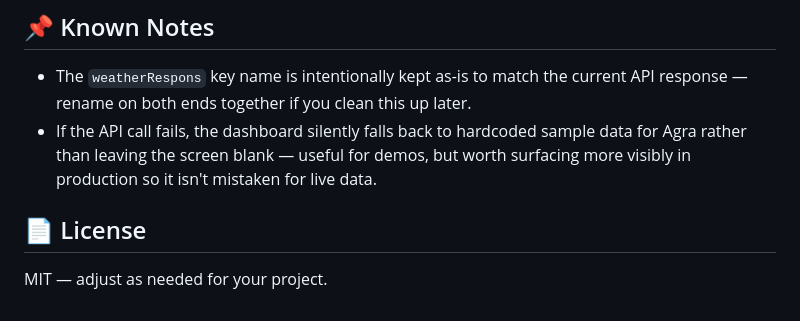
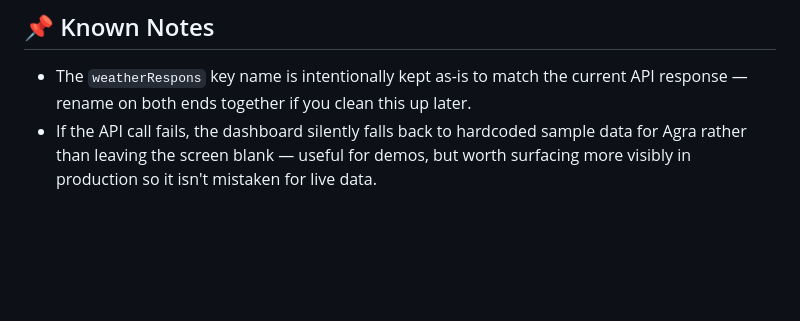
Before and after one commit to Subhankar-908/Weather-Check-API, a Markdown page: README.md, the part around the change. Drawn GitHub-style; blank space fills up the shorter version.

Commit message:
Delete License section from README
Removed license section from README.

```diff
--- a/README.md
+++ b/README.md
@@ -97,7 +97,3 @@ GET /Weather/forecast?city={city}&Day={days}
 
 - The `weatherRespons` key name is intentionally kept as-is to match the current API response — rename on both ends together if you clean this up later.
 - If the API call fails, the dashboard silently falls back to hardcoded sample data for Agra rather than leaving the screen blank — useful for demos, but worth surfacing more visibly in production so it isn't mistaken for live data.
-
-## 📄 License
-
-MIT — adjust as needed for your project.
```
